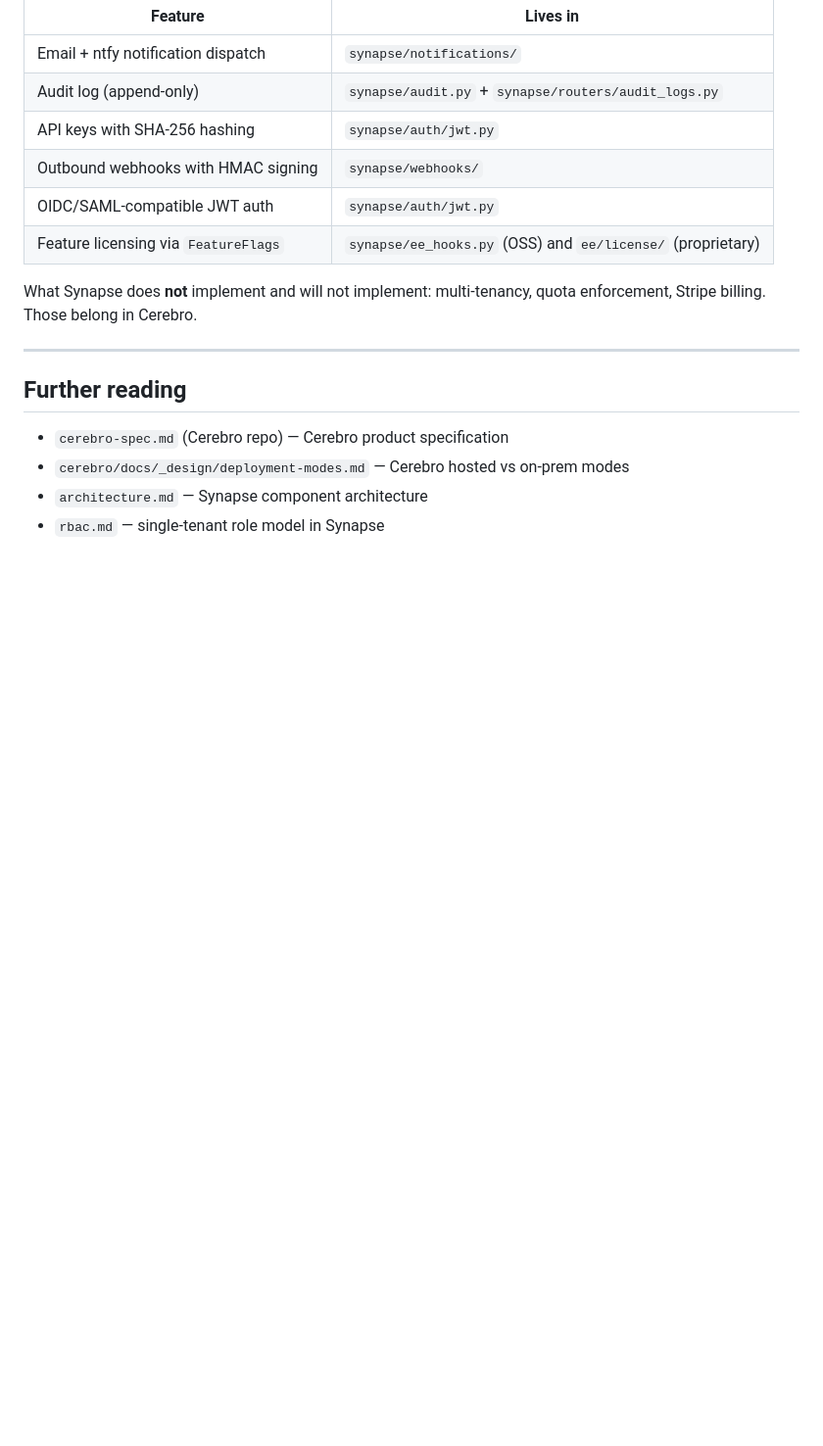
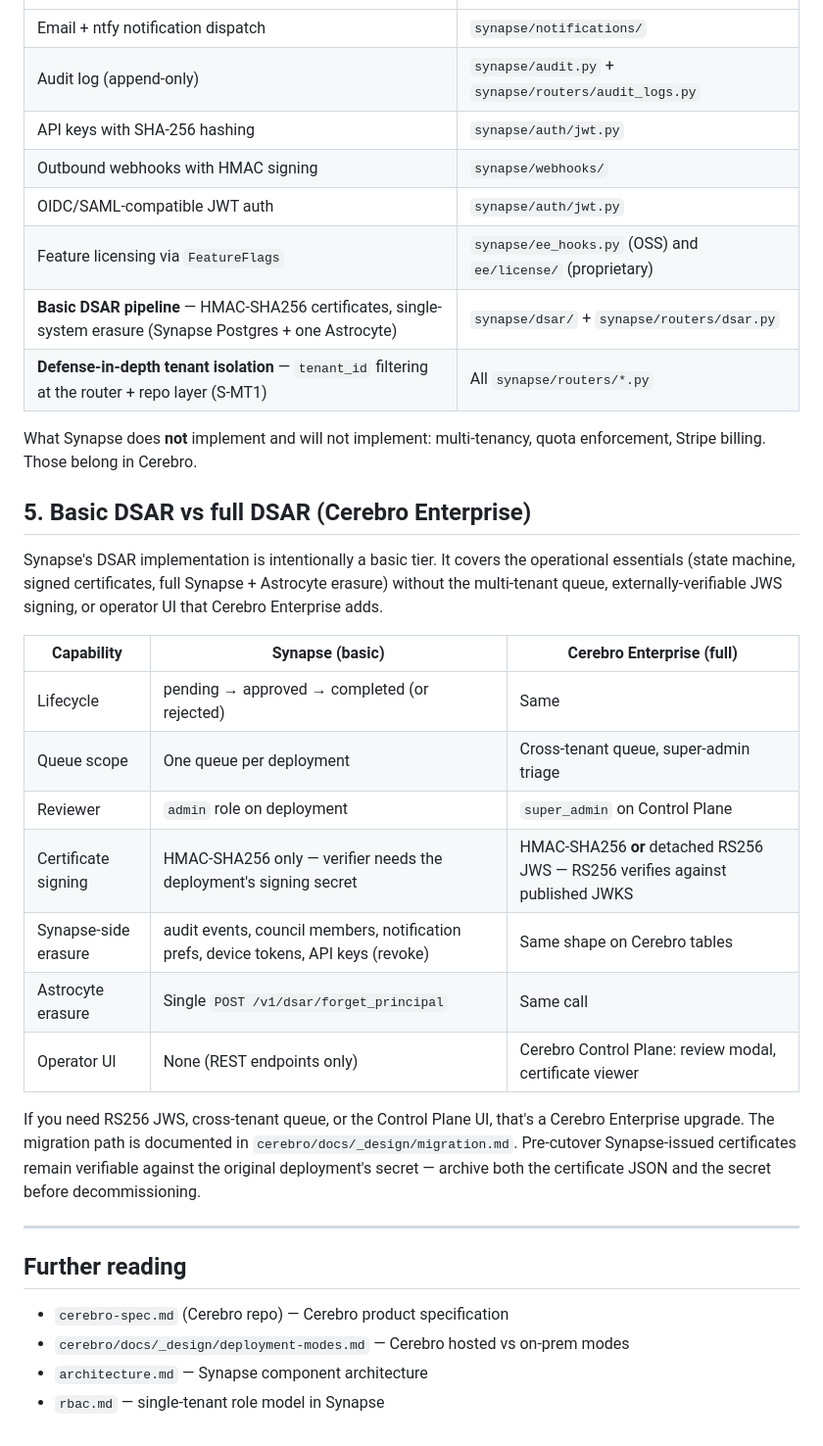
Before and after one commit to AstrocyteAI/synapse, a Markdown page: docs/_design/multi-tenancy.md, the part around the change. Shown at 98% size. Drawn GitHub-style; blank space fills up the shorter version.

```diff
--- a/docs/_design/multi-tenancy.md
+++ b/docs/_design/multi-tenancy.md
@@ -47,8 +47,26 @@ Single-tenancy ≠ no enterprise features. Synapse EE includes:
 | Outbound webhooks with HMAC signing | `synapse/webhooks/` |
 | OIDC/SAML-compatible JWT auth | `synapse/auth/jwt.py` |
 | Feature licensing via `FeatureFlags` | `synapse/ee_hooks.py` (OSS) and `ee/license/` (proprietary) |
+| **Basic DSAR pipeline** — HMAC-SHA256 certificates, single-system erasure (Synapse Postgres + one Astrocyte) | `synapse/dsar/` + `synapse/routers/dsar.py` |
+| **Defense-in-depth tenant isolation** — `tenant_id` filtering at the router + repo layer (S-MT1) | All `synapse/routers/*.py` |
 
 What Synapse does **not** implement and will not implement: multi-tenancy, quota enforcement, Stripe billing. Those belong in Cerebro.
+
+## 5. Basic DSAR vs full DSAR (Cerebro Enterprise)
+
+Synapse's DSAR implementation is intentionally a basic tier. It covers the operational essentials (state machine, signed certificates, full Synapse + Astrocyte erasure) without the multi-tenant queue, externally-verifiable JWS signing, or operator UI that Cerebro Enterprise adds.
+
+| Capability | Synapse (basic) | Cerebro Enterprise (full) |
+|---|---|---|
+| Lifecycle | pending → approved → completed (or rejected) | Same |
+| Queue scope | One queue per deployment | Cross-tenant queue, super-admin triage |
+| Reviewer | `admin` role on deployment | `super_admin` on Control Plane |
+| Certificate signing | HMAC-SHA256 only — verifier needs the deployment's signing secret | HMAC-SHA256 **or** detached RS256 JWS — RS256 verifies against published JWKS |
+| Synapse-side erasure | audit events, council members, notification prefs, device tokens, API keys (revoke) | Same shape on Cerebro tables |
+| Astrocyte erasure | Single `POST /v1/dsar/forget_principal` | Same call |
+| Operator UI | None (REST endpoints only) | Cerebro Control Plane: review modal, certificate viewer |
+
+If you need RS256 JWS, cross-tenant queue, or the Control Plane UI, that's a Cerebro Enterprise upgrade. The migration path is documented in `cerebro/docs/_design/migration.md`. Pre-cutover Synapse-issued certificates remain verifiable against the original deployment's secret — archive both the certificate JSON and the secret before decommissioning.
 
 ---
 
```
Also changed, not shown: docs/_design/dsar.md (added, +143 -0 lines), docs/_design/implementation-status.md (+2 -0 lines).
